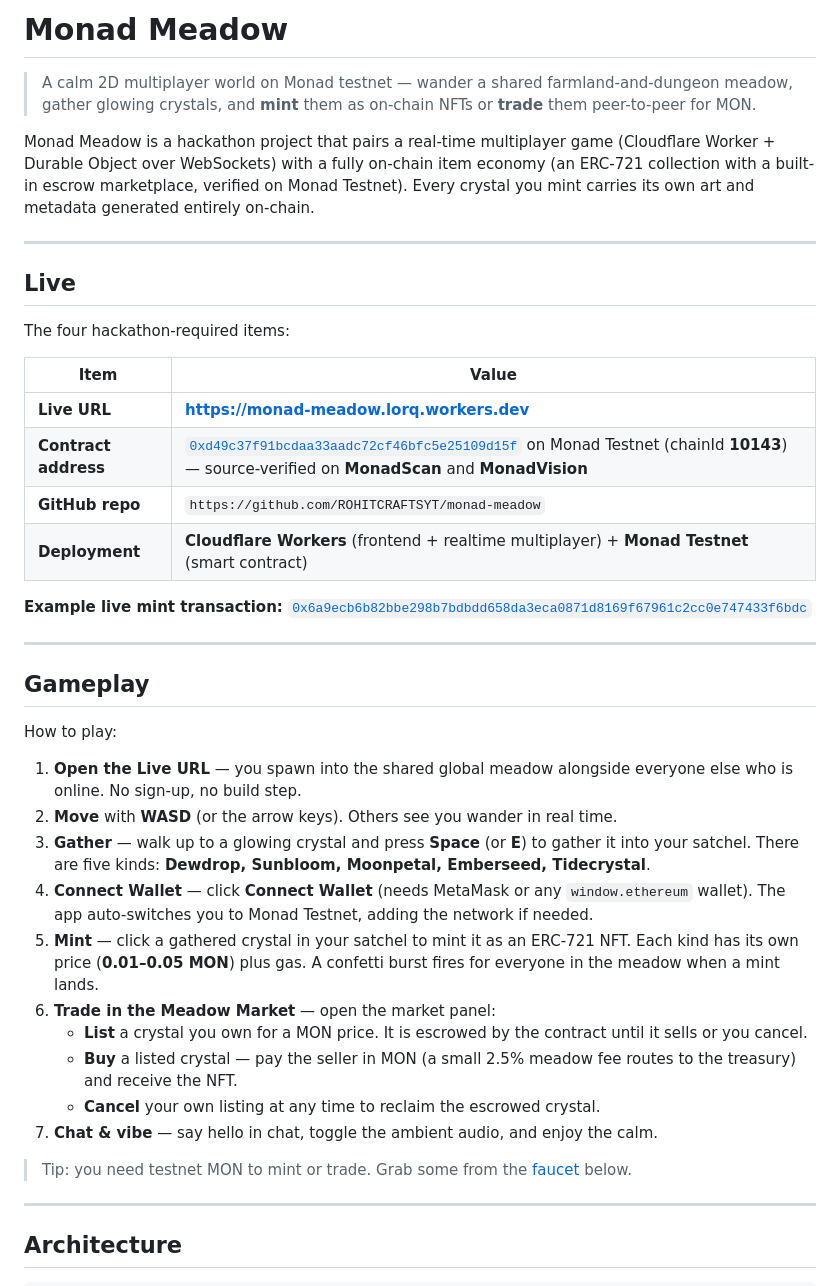
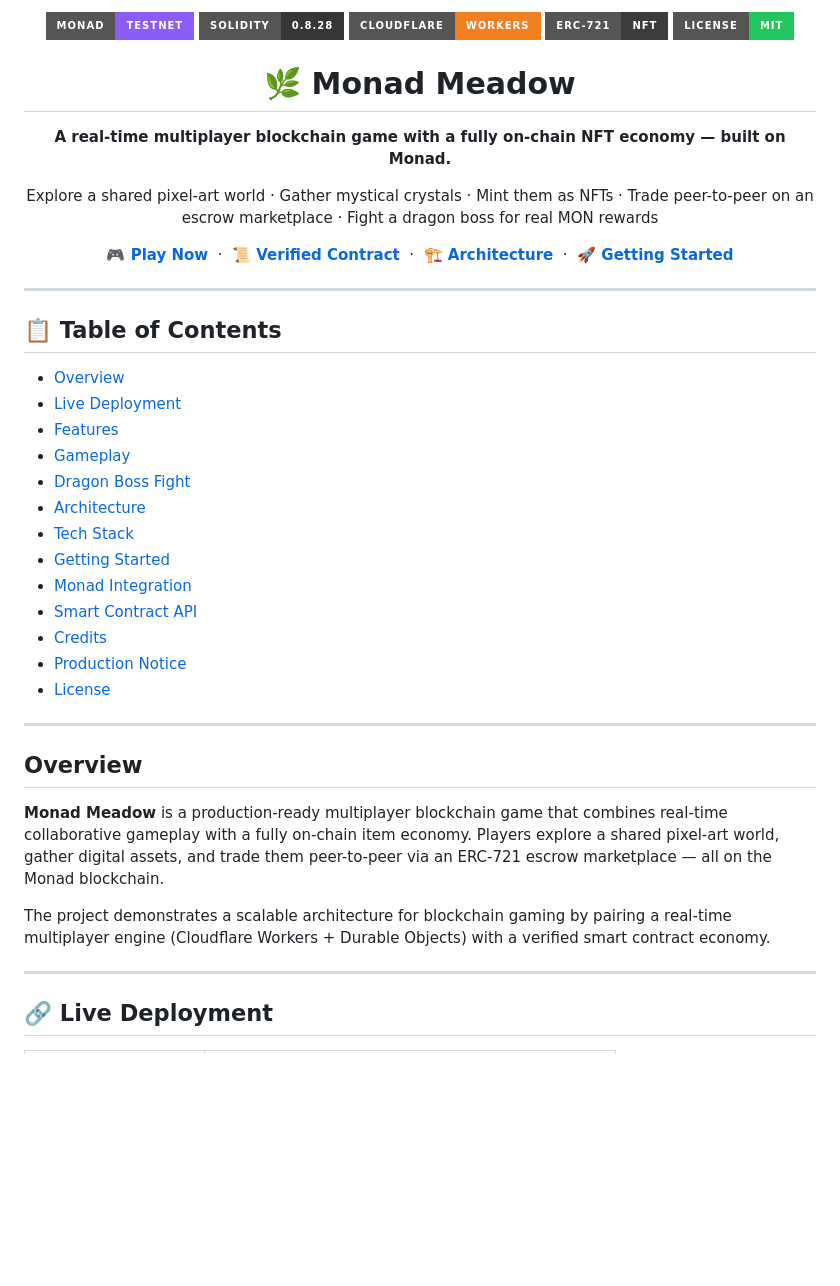
Before and after one commit to ROHITCRAFTSYT/monad-meadow, a Markdown page: README.md, the part around one of its changes. GitHub-like rendering; badges without logos; blank space fills up the shorter version.

Commit message:
docs: rewrite README with professional formatting, badges, and complete project documentation

```diff
--- a/README.md
+++ b/README.md
@@ -1,44 +1,55 @@
-# Monad Meadow
+<p align="center">
+  <img src="https://img.shields.io/badge/Monad-Testnet-8B5CF6?style=for-the-badge&logo=ethereum&logoColor=white" alt="Monad Testnet" />
+  <img src="https://img.shields.io/badge/Solidity-0.8.28-363636?style=for-the-badge&logo=solidity&logoColor=white" alt="Solidity" />
+  <img src="https://img.shields.io/badge/Cloudflare-Workers-F38020?style=for-the-badge&logo=cloudflare&logoColor=white" alt="Cloudflare Workers" />
+  <img src="https://img.shields.io/badge/ERC--721-NFT-3C3C3D?style=for-the-badge&logo=ethereum&logoColor=white" alt="ERC-721" />
+  <img src="https://img.shields.io/badge/License-MIT-22C55E?style=for-the-badge" alt="MIT License" />
+</p>
 
-> A calm 2D multiplayer world on Monad testnet — wander a shared farmland-and-dungeon meadow, gather glowing crystals, and **mint** them as on-chain NFTs or **trade** them peer-to-peer for MON.
+<h1 align="center">🌿 Monad Meadow</h1>
 
-Monad Meadow is a hackathon project that pairs a real-time multiplayer game (Cloudflare Worker + Durable Object over WebSockets) with a fully on-chain item economy (an ERC-721 collection with a built-in escrow marketplace, verified on Monad Testnet). Every crystal you mint carries its own art and metadata generated entirely on-chain.
+<p align="center">
+  <strong>A real-time multiplayer blockchain game with a fully on-chain NFT economy — built on Monad.</strong>
+</p>
+
+<p align="center">
+  Explore a shared pixel-art world · Gather mystical crystals · Mint them as NFTs · Trade peer-to-peer on an escrow marketplace · Fight a dragon boss for real MON rewards
+</p>
+
+<p align="center">
+  <a href="https://monad-meadow.lorq.workers.dev"><strong>🎮 Play Now</strong></a> &nbsp;·&nbsp;
+  <a href="https://testnet.monadscan.com/address/0xd49c37f91bcdaa33aadc72cf46bfc5e25109d15f"><strong>📜 Verified Contract</strong></a> &nbsp;·&nbsp;
+  <a href="#architecture"><strong>🏗️ Architecture</strong></a> &nbsp;·&nbsp;
+  <a href="#getting-started"><strong>🚀 Getting Started</strong></a>
+</p>
 
 ---
 
-## Live
+## 📋 Table of Contents
 
-The four hackathon-required items:
-
-| Item | Value |
-| --- | --- |
-| **Live URL** | **<https://monad-meadow.lorq.workers.dev>** |
-| **Contract address** | [`0xd49c37f91bcdaa33aadc72cf46bfc5e25109d15f`](https://testnet.monadscan.com/address/0xd49c37f91bcdaa33aadc72cf46bfc5e25109d15f) on Monad Testnet (chainId **10143**) — source-verified on **MonadScan** and **MonadVision** |
-| **GitHub repo** | `https://github.com/ROHITCRAFTSYT/monad-meadow` |
-| **Deployment** | **Cloudflare Workers** (frontend + realtime multiplayer) + **Monad Testnet** (smart contract) |
-
-**Example live mint transaction:** [`0x6a9ecb6b82bbe298b7bdbdd658da3eca0871d8169f67961c2cc0e747433f6bdc`](https://testnet.monadscan.com/tx/0x6a9ecb6b82bbe298b7bdbdd658da3eca0871d8169f67961c2cc0e747433f6bdc)
+- [Overview](#overview)
+- [Live Deployment](#-live-deployment)
+- [Features](#-features)
+- [Gameplay](#-gameplay)
+- [Dragon Boss Fight](#-dragon-boss-fight)
+- [Architecture](#-architecture)
+- [Tech Stack](#-tech-stack)
+- [Getting Started](#-getting-started)
+- [Monad Integration](#-monad-integration)
+- [Smart Contract API](#-smart-contract-api)
+- [Credits](#-credits)
+- [Production Notice](#%EF%B8%8F-production-notice)
+- [License](#-license)
 
 ---
 
-## Gameplay
+## Overview
 
-How to play:
+**Monad Meadow** is a production-ready multiplayer blockchain game that combines real-time collaborative gameplay with a fully on-chain item economy. Players explore a shared pixel-art world, gather digital assets, and trade them peer-to-peer via an ERC-721 escrow marketplace — all on the Monad blockchain.
 
-1. **Open the Live URL** — you spawn into the shared global meadow alongside everyone else who is online. No sign-up, no build step.
-2. **Move** with **WASD** (or the arrow keys). Others see you wander in real time.
-3. **Gather** — walk up to a glowing crystal and press **Space** (or **E**) to gather it into your satchel. There are five kinds: **Dewdrop, Sunbloom, Moonpetal, Emberseed, Tidecrystal**.
-4. **Connect Wallet** — click **Connect Wallet** (needs MetaMask or any `window.ethereum` wallet). The app auto-switches you to Monad Testnet, adding the network if needed.
-5. **Mint** — click a gathered crystal in your satchel to mint it as an ERC-721 NFT. Each kind has its own price (**0.01–0.05 MON**) plus gas. A confetti burst fires for everyone in the meadow when a mint lands.
-6. **Trade in the Meadow Market** — open the market panel:
-   - **List** a crystal you own for a MON price. It is escrowed by the contract until it sells or you cancel.
-   - **Buy** a listed crystal — pay the seller in MON (a small 2.5% meadow fee routes to the treasury) and receive the NFT.
-   - **Cancel** your own listing at any time to reclaim the escrowed crystal.
-7. **Chat & vibe** — say hello in chat, toggle the ambient audio, and enjoy the calm.
-
-> Tip: you need testnet MON to mint or trade. Grab some from the [faucet](#run-it-yourself) below.
+The project demonstrates a scalable architecture for blockchain gaming by pairing a real-time multiplayer engine (Cloudflare Workers + Durable Objects) with a verified smart contract economy.
 
 ---
 
-## Architecture
+## 🔗 Live Deployment
 
```
Also changed, not shown: other parts of README.md (+207 -70 lines).
